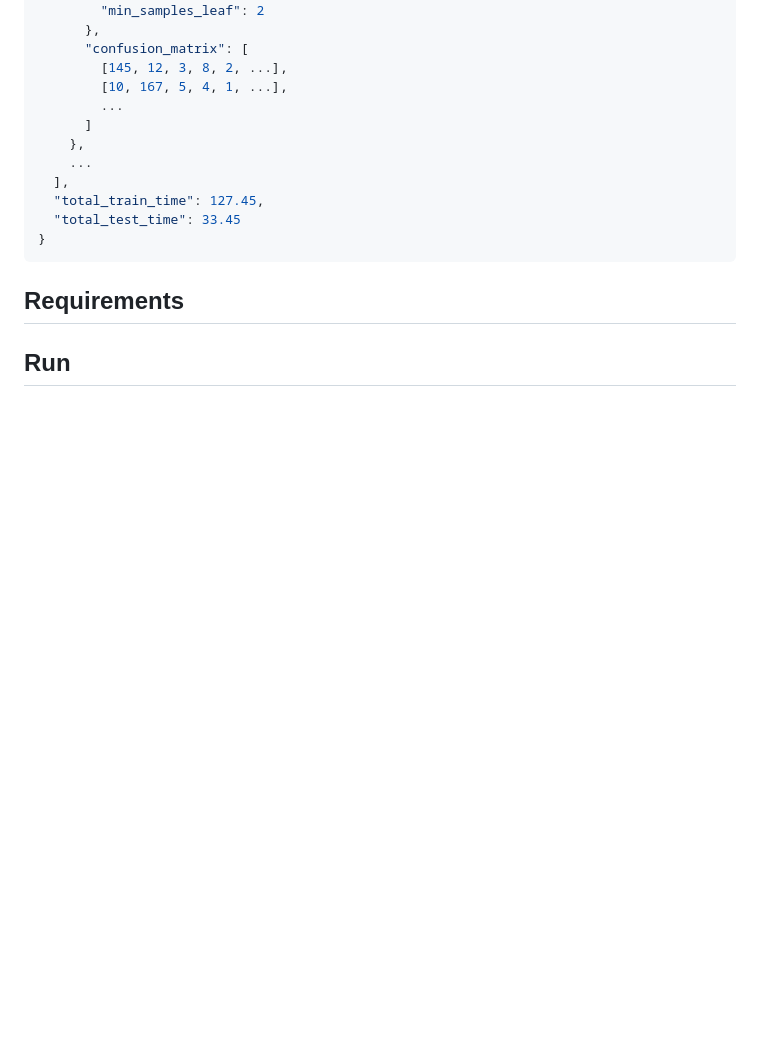
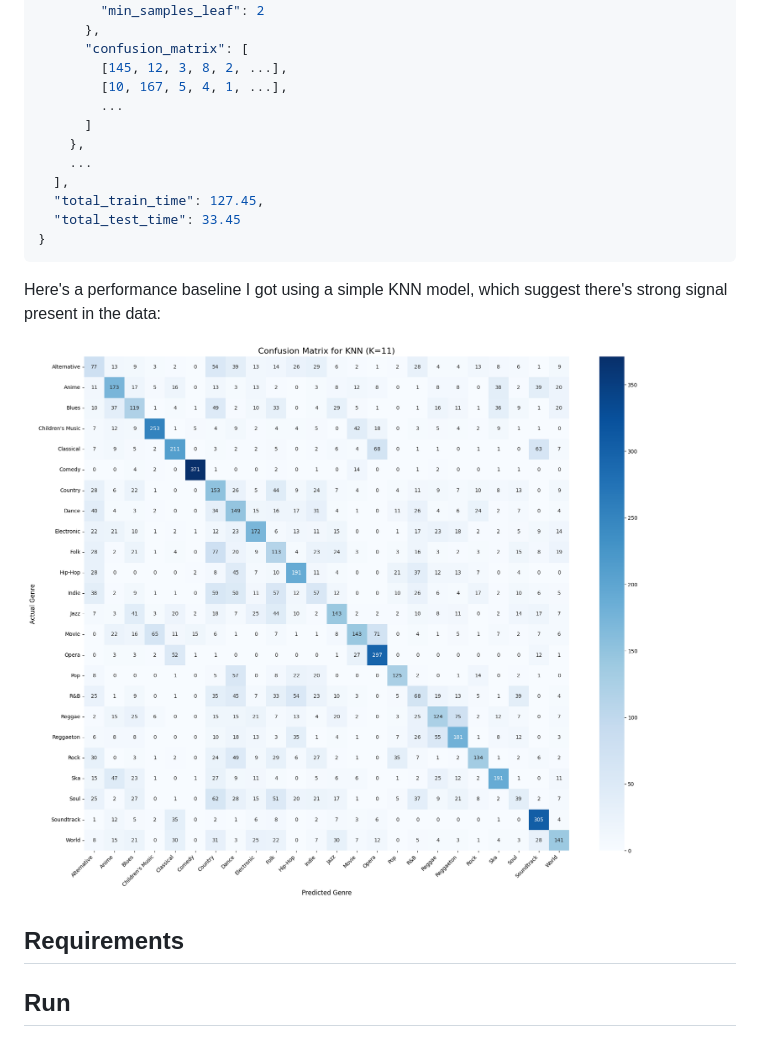
Before and after one commit to carterprince/spotify-classification, a Markdown page: README.md, the part around the change. Drawn GitHub-style; pictures changed too: knn_confusion_matrix.png (added); blank space fills up the shorter version.

````diff
--- a/README.md
+++ b/README.md
@@ -93,6 +93,10 @@ Use this format for the JSON (these are just example values):
 }
 ```
 
+Here's a performance baseline I got using a simple KNN model, which suggest there's strong signal present in the data:
+
+![](/knn_confusion_matrix.png)
+
 ## Requirements
 
 ## Run
````
Also changed, not shown: 8 other files.
